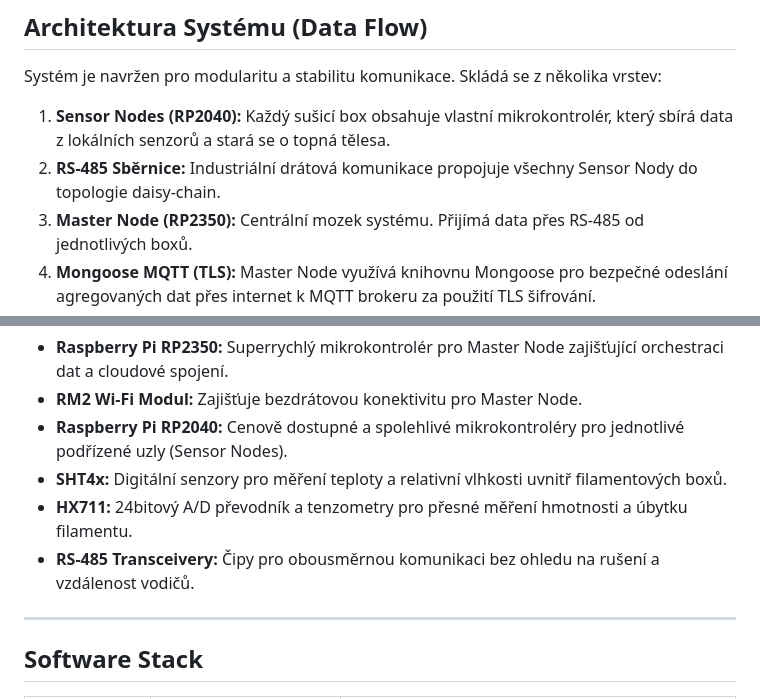
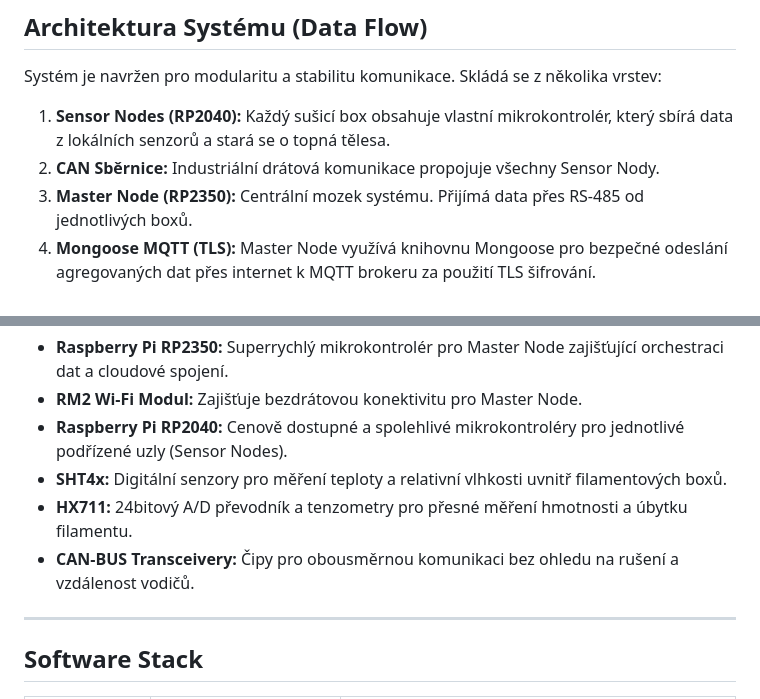
Before and after one commit to xxzoomczexx/multi_dryer_box, a Markdown page: README.md, 2 parts joined by grey strips. Drawn GitHub-style.

```diff
--- a/README.md
+++ b/README.md
@@ -18,7 +18,7 @@ IoT systém pro monitorování a řízení více filamentových sušiček souča
 Systém je navržen pro modularitu a stabilitu komunikace. Skládá se z několika vrstev:
 
 1. **Sensor Nodes (RP2040):** Každý sušicí box obsahuje vlastní mikrokontrolér, který sbírá data z lokálních senzorů a stará se o topná tělesa.
-2. **RS-485 Sběrnice:** Industriální drátová komunikace propojuje všechny Sensor Nody do topologie daisy-chain.
+2. **CAN Sběrnice:** Industriální drátová komunikace propojuje všechny Sensor Nody.
 3. **Master Node (RP2350):** Centrální mozek systému. Přijímá data přes RS-485 od jednotlivých boxů.
 4. **Mongoose MQTT (TLS):** Master Node využívá knihovnu Mongoose pro bezpečné odeslání agregovaných dat přes internet k MQTT brokeru za použití TLS šifrování.
 5. **Cloud Broker:** Zprostředkovatel zpráv (např. HiveMQ Cloud nebo lokální Mosquitto).
@@ -42,7 +42,7 @@ Systém je navržen pro modularitu a stabilitu komunikace. Skládá se z několi
 - **Raspberry Pi RP2040:** Cenově dostupné a spolehlivé mikrokontroléry pro jednotlivé podřízené uzly (Sensor Nodes).
 - **SHT4x:** Digitální senzory pro měření teploty a relativní vlhkosti uvnitř filamentových boxů.
 - **HX711:** 24bitový A/D převodník a tenzometry pro přesné měření hmotnosti a úbytku filamentu.
-- **RS-485 Transceivery:** Čipy pro obousměrnou komunikaci bez ohledu na rušení a vzdálenost vodičů.
+- **CAN-BUS Transceivery:** Čipy pro obousměrnou komunikaci bez ohledu na rušení a vzdálenost vodičů.
 
 ---
 
```
